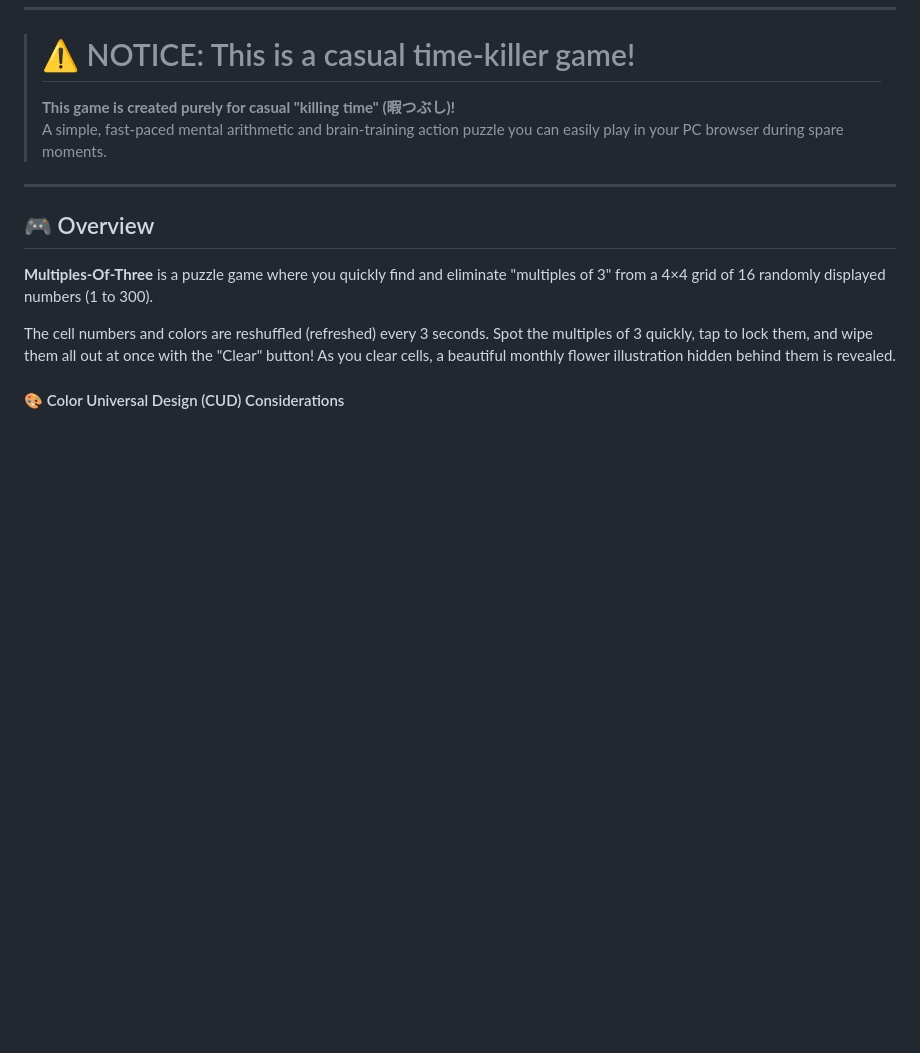
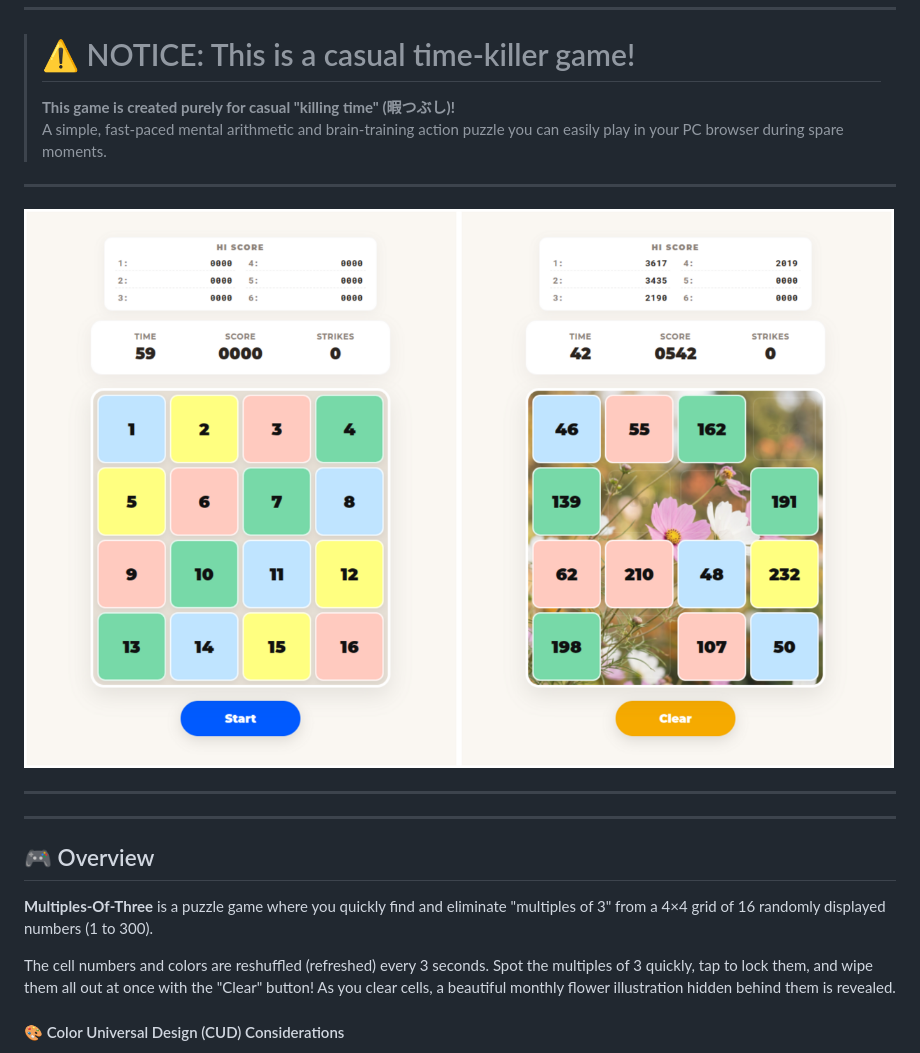
Before and after one commit to t2-Kusumoto/Mupltiles_of_three, a Markdown page: README.md, the part around the change. Drawn GitHub-style; pictures changed too: assets/screenshots.png (added); blank space fills up the shorter version.

Commit message:
docs: add screenshot for README.md

```diff
--- a/README.md
+++ b/README.md
@@ -10,6 +10,14 @@
 > # ⚠️ NOTICE: This is a casual time-killer game!
 > **This game is created purely for casual "killing time" (暇つぶし)!**
 > A simple, fast-paced mental arithmetic and brain-training action puzzle you can easily play in your PC browser during spare moments.
+
+---
+
+![geme image](./assets/screenshots.png)
+
+---
+
+
 
 ---
 
```
Also changed, not shown: README.ja.md (+4 -0 lines).
